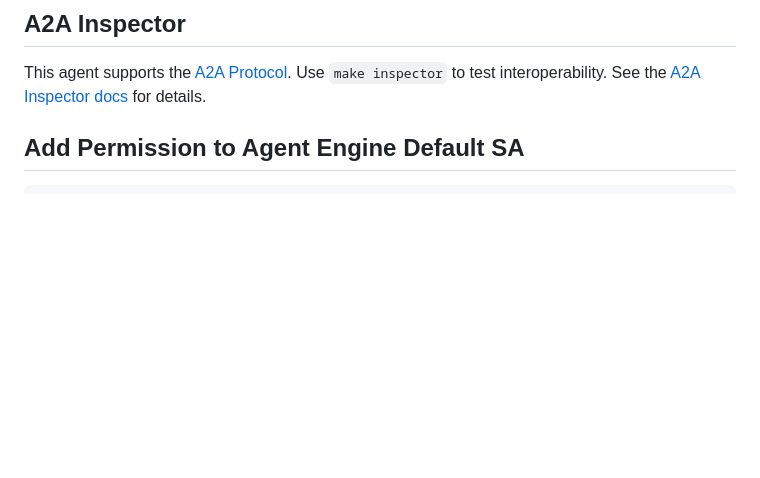
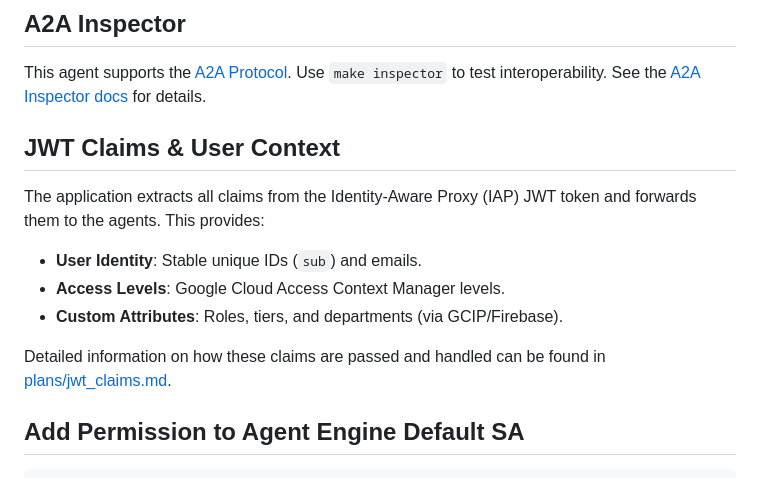
Before and after one commit to ypenn21/customer-booking-agent, a Markdown page: README.md, the part around the change. GitHub-like rendering; blank space fills up the shorter version.

Commit message:
add documentation on jwt claims from iap

```diff
--- a/README.md
+++ b/README.md
@@ -121,6 +121,15 @@ See the [observability guide](https://googlecloudplatform.github.io/agent-starte
 
 This agent supports the [A2A Protocol](https://a2a-protocol.org/). Use `make inspector` to test interoperability.
 See the [A2A Inspector docs](https://github.com/a2aproject/a2a-inspector) for details.
+
+## JWT Claims & User Context
+
+The application extracts all claims from the Identity-Aware Proxy (IAP) JWT token and forwards them to the agents. This provides:
+- **User Identity**: Stable unique IDs (`sub`) and emails.
+- **Access Levels**: Google Cloud Access Context Manager levels.
+- **Custom Attributes**: Roles, tiers, and departments (via GCIP/Firebase).
+
+Detailed information on how these claims are passed and handled can be found in [plans/jwt_claims.md](plans/jwt_claims.md).
 
 ## Add Permission to Agent Engine Default SA
 
```
Also changed, not shown: plans/fast-api-fe.md (added, +429 -0 lines), plans/jwt_claims.md (added, +53 -0 lines).
